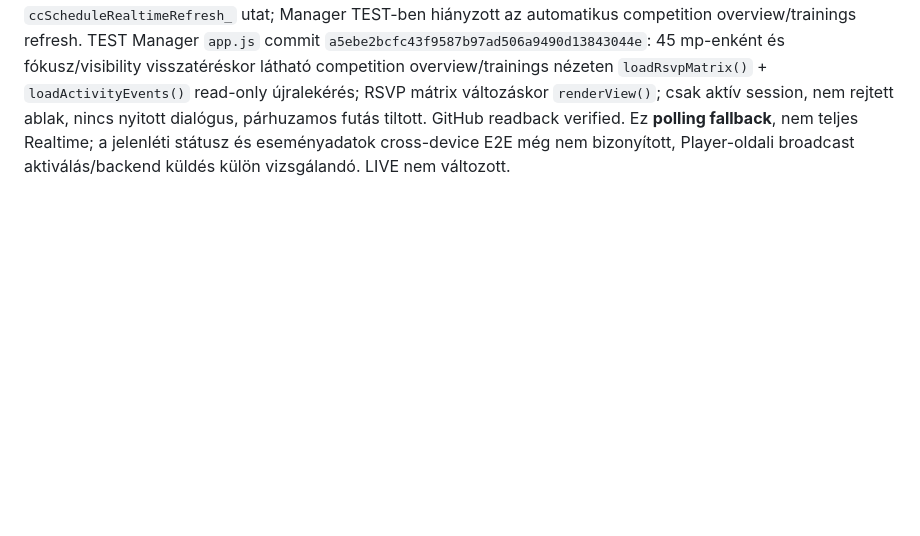
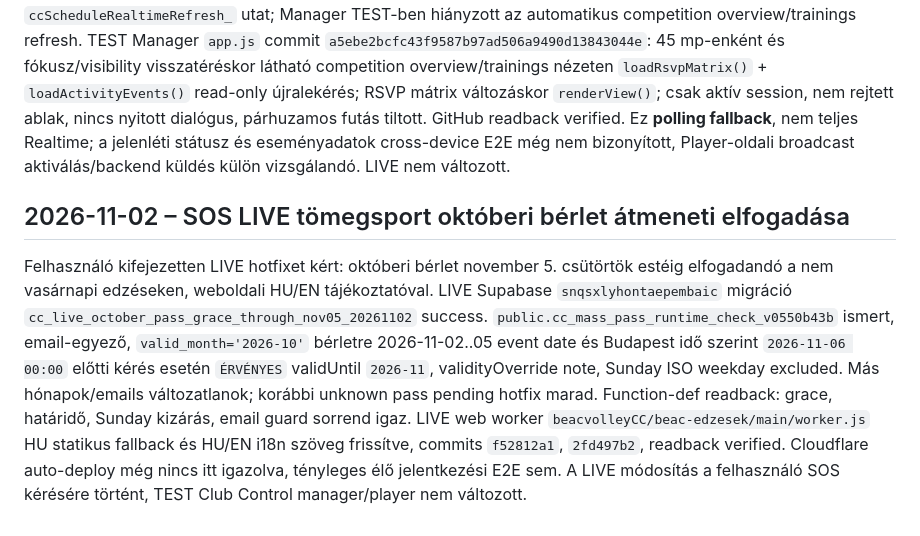
Before and after one commit to beacvolleyCC/club-control-manager, a Markdown page: docs/handover/CURRENT_HANDOVER.md, the part around the change. GitHub-like rendering; blank space fills up the shorter version.

Commit message:
docs: LIVE October pass grace hotfix and deployment verification gap

```diff
--- a/docs/handover/CURRENT_HANDOVER.md
+++ b/docs/handover/CURRENT_HANDOVER.md
@@ -454,3 +454,7 @@ TEST DB read-only snapshot: `cc_player_fee_meta_v2382` 5 sor, `cc_player_fee_aud
 ## 2026-11-02 – TEST competition Manager RSVP visible refresh
 
 A korábban felhasználói E2E-ben igazolt finance auto-sync után áttértünk a versenyedzés RSVP és jelenlét Manager–Player konzisztenciára. A Player TEST alkalmazás már támogatja a team broadcast alapú `ccScheduleRealtimeRefresh_` utat; Manager TEST-ben hiányzott az automatikus competition overview/trainings refresh. TEST Manager `app.js` commit `a5ebe2bcfc43f9587b97ad506a9490d13843044e`: 45 mp-enként és fókusz/visibility visszatéréskor látható competition overview/trainings nézeten `loadRsvpMatrix()` + `loadActivityEvents()` read-only újralekérés; RSVP mátrix változáskor `renderView()`; csak aktív session, nem rejtett ablak, nincs nyitott dialógus, párhuzamos futás tiltott. GitHub readback verified. Ez **polling fallback**, nem teljes Realtime; a jelenléti státusz és eseményadatok cross-device E2E még nem bizonyított, Player-oldali broadcast aktiválás/backend küldés külön vizsgálandó. LIVE nem változott.
+
+## 2026-11-02 – SOS LIVE tömegsport októberi bérlet átmeneti elfogadása
+
+Felhasználó kifejezetten LIVE hotfixet kért: októberi bérlet november 5. csütörtök estéig elfogadandó a nem vasárnapi edzéseken, weboldali HU/EN tájékoztatóval. LIVE Supabase `snqsxlyhontaepembaic` migráció `cc_live_october_pass_grace_through_nov05_20261102` success. `public.cc_mass_pass_runtime_check_v0550b43b` ismert, email-egyező, `valid_month='2026-10'` bérletre 2026-11-02..05 event date és Budapest idő szerint `2026-11-06 00:00` előtti kérés esetén `ÉRVÉNYES` validUntil `2026-11`, validityOverride note, Sunday ISO weekday excluded. Más hónapok/emails változatlanok; korábbi unknown pass pending hotfix marad. Function-def readback: grace, határidő, Sunday kizárás, email guard sorrend igaz. LIVE web worker `beacvolleyCC/beac-edzesek/main/worker.js` HU statikus fallback és HU/EN i18n szöveg frissítve, commits `f52812a1`, `2fd497b2`, readback verified. Cloudflare auto-deploy még nincs itt igazolva, tényleges élő jelentkezési E2E sem. A LIVE módosítás a felhasználó SOS kérésére történt, TEST Club Control manager/player nem változott.
```
